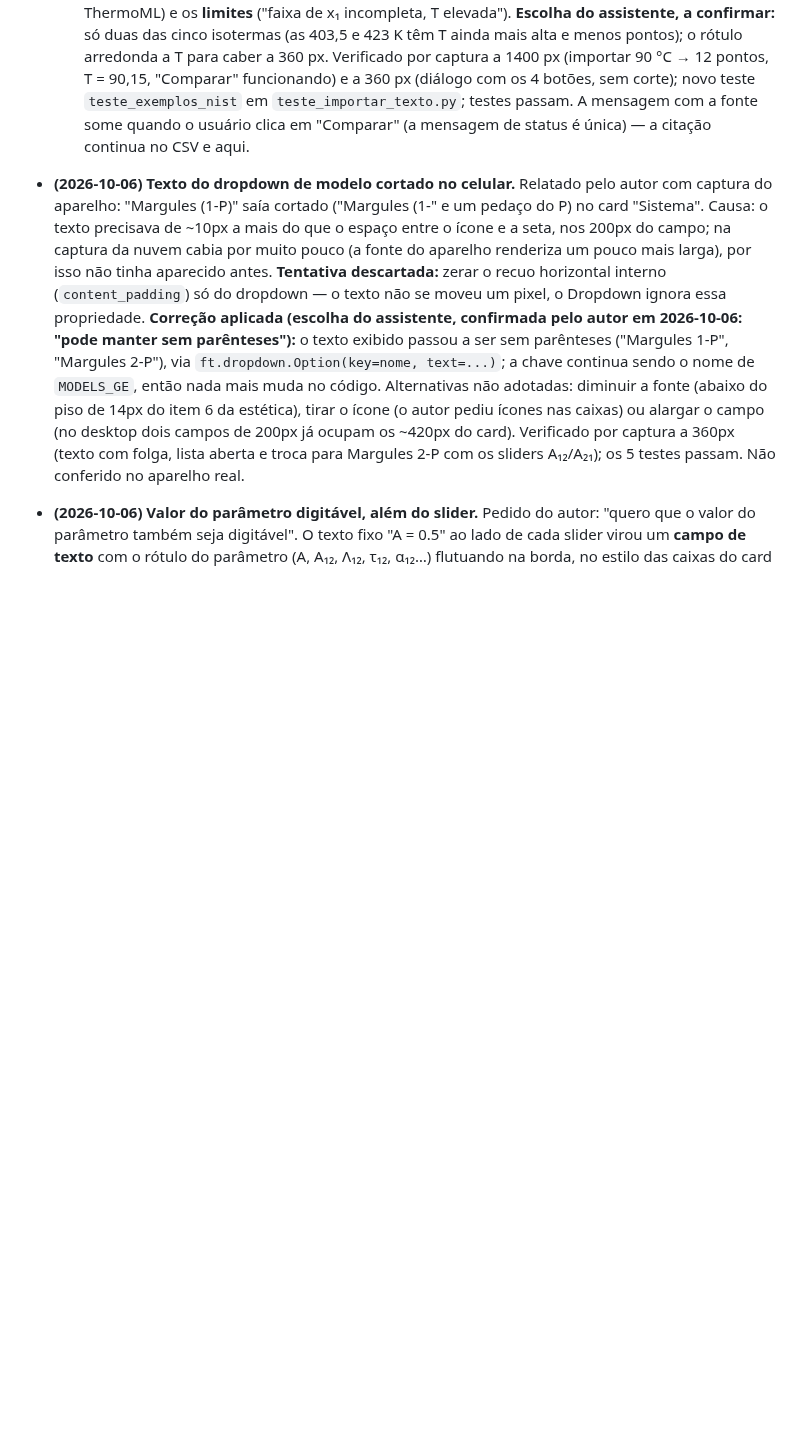
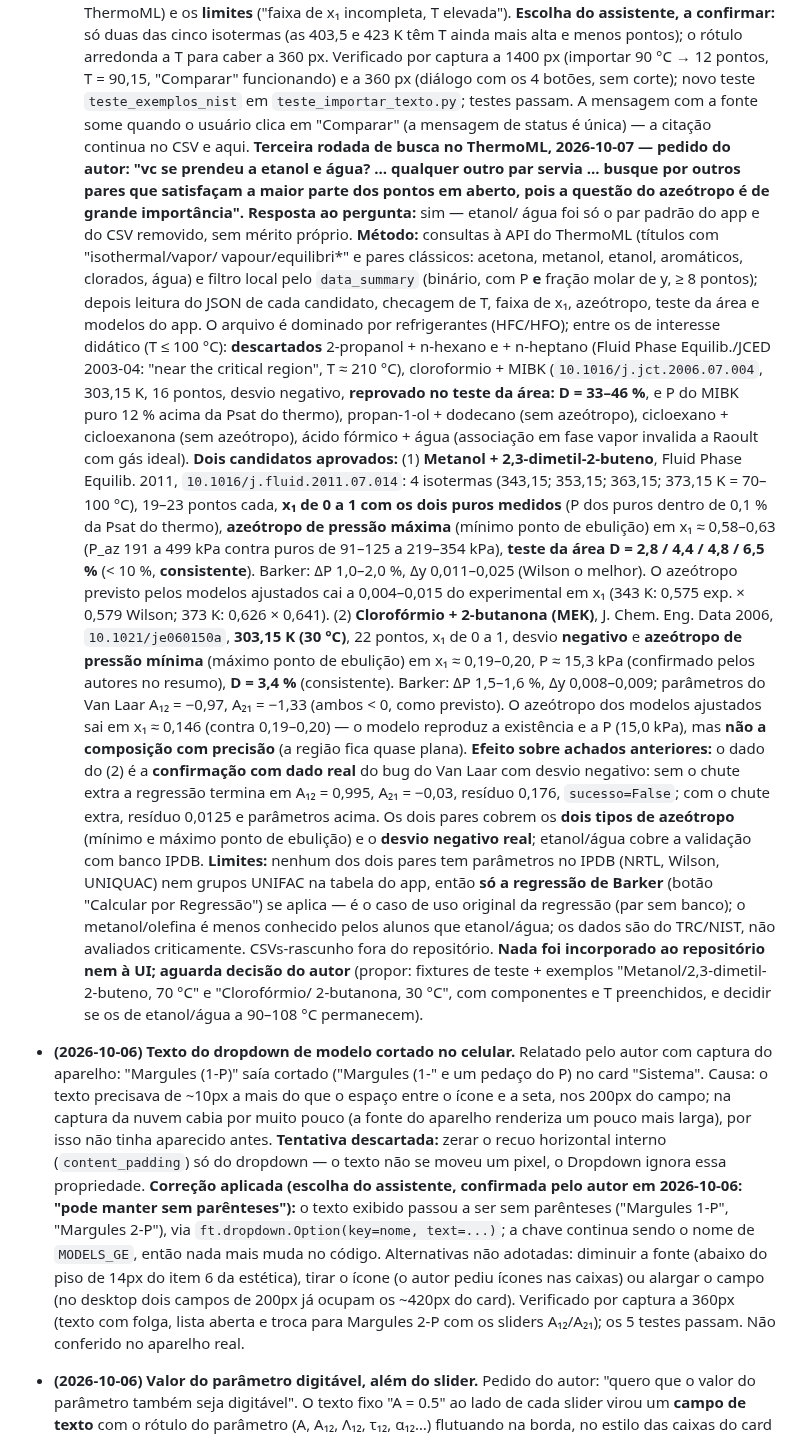
Before and after one commit to Lins84/equilibrio-fases-GE-tcc, a Markdown page: CLAUDE.md, the part around the change. GitHub-like rendering; blank space fills up the shorter version.

Commit message:
CLAUDE.md: terceira rodada de busca no ThermoML (outros pares): metanol/2,3-dimetil-2-buteno e cloroformio/2-butanona
Dois pares com azeotropo (minimo e maximo ponto de ebulicao), faixa de x1
completa, teste da area aprovado e dados em T moderada. Nada incorporado.

Co-Authored-By: Claude Sonnet 5.5 <noreply@anthropic.com>
Claude-Session: https://claude.ai/code/session_01WwSpmiVg22iEBkypokyGWe

```diff
--- a/CLAUDE.md
+++ b/CLAUDE.md
@@ -2140,6 +2140,57 @@ confiáveis**, e por isso as mais defensáveis perante a banca.
   corte); novo teste `teste_exemplos_nist` em `teste_importar_texto.py`;
   testes passam. A mensagem com a fonte some quando o usuário clica em
   "Comparar" (a mensagem de status é única) — a citação continua no CSV e aqui.
+  **Terceira rodada de busca no ThermoML, 2026-10-07 — pedido do autor: "vc se
+  prendeu a etanol e água? ... qualquer outro par servia ... busque por outros
+  pares que satisfaçam a maior parte dos pontos em aberto, pois a questão do
+  azeótropo é de grande importância".** **Resposta ao pergunta:** sim — etanol/
+  água foi só o par padrão do app e do CSV removido, sem mérito próprio.
+  **Método:** consultas à API do ThermoML (títulos com "isothermal/vapor/
+  vapour/equilibri*" e pares clássicos: acetona, metanol, etanol, aromáticos,
+  clorados, água) e filtro local pelo `data_summary` (binário, com P **e**
+  fração molar de y, ≥ 8 pontos); depois leitura do JSON de cada candidato,
+  checagem de T, faixa de x₁, azeótropo, teste da área e modelos do app. O
+  arquivo é dominado por refrigerantes (HFC/HFO); entre os de interesse didático
+  (T ≤ 100 °C): **descartados** 2-propanol + n-hexano e + n-heptano (Fluid
+  Phase Equilib./JCED 2003-04: "near the critical region", T ≈ 210 °C),
+  cloroformio + MIBK (`10.1016/j.jct.2006.07.004`, 303,15 K, 16 pontos, desvio
+  negativo, **reprovado no teste da área: D = 33–46 %**, e P do MIBK puro 12 %
+  acima da Psat do thermo), propan-1-ol + dodecano (sem azeótropo), cicloexano +
+  cicloexanona (sem azeótropo), ácido fórmico + água (associação em fase vapor
+  invalida a Raoult com gás ideal). **Dois candidatos aprovados:**
+  (1) **Metanol + 2,3-dimetil-2-buteno**, Fluid Phase Equilib. 2011,
+  `10.1016/j.fluid.2011.07.014`: 4 isotermas (343,15; 353,15; 363,15; 373,15 K =
+  70–100 °C), 19–23 pontos cada, **x₁ de 0 a 1 com os dois puros medidos** (P
+  dos puros dentro de 0,1 % da Psat do thermo), **azeótropo de pressão máxima**
+  (mínimo ponto de ebulição) em x₁ ≈ 0,58–0,63 (P_az 191 a 499 kPa contra puros
+  de 91–125 a 219–354 kPa), **teste da área D = 2,8 / 4,4 / 4,8 / 6,5 %**
+  (< 10 %, **consistente**). Barker: ΔP 1,0–2,0 %, Δy 0,011–0,025 (Wilson o
+  melhor). O azeótropo previsto pelos modelos ajustados cai a 0,004–0,015 do
+  experimental em x₁ (343 K: 0,575 exp. × 0,579 Wilson; 373 K: 0,626 × 0,641).
+  (2) **Clorofórmio + 2-butanona (MEK)**, J. Chem. Eng. Data 2006,
+  `10.1021/je060150a`, **303,15 K (30 °C)**, 22 pontos, x₁ de 0 a 1, desvio
+  **negativo** e **azeótropo de pressão mínima** (máximo ponto de ebulição) em
+  x₁ ≈ 0,19–0,20, P ≈ 15,3 kPa (confirmado pelos autores no resumo), **D =
+  3,4 %** (consistente). Barker: ΔP 1,5–1,6 %, Δy 0,008–0,009; parâmetros do
+  Van Laar A₁₂ = −0,97, A₂₁ = −1,33 (ambos < 0, como previsto). O azeótropo dos
+  modelos ajustados sai em x₁ ≈ 0,146 (contra 0,19–0,20) — o modelo reproduz a
+  existência e a P (15,0 kPa), mas **não a composição com precisão** (a região
+  fica quase plana). **Efeito sobre achados anteriores:** o dado do (2) é a
+  **confirmação com dado real** do bug do Van Laar com desvio negativo: sem o
+  chute extra a regressão termina em A₁₂ = 0,995, A₂₁ = −0,03, resíduo 0,176,
+  `sucesso=False`; com o chute extra, resíduo 0,0125 e parâmetros acima.
+  Os dois pares cobrem os **dois tipos de azeótropo** (mínimo e máximo ponto de
+  ebulição) e o **desvio negativo real**; etanol/água cobre a validação com
+  banco IPDB. **Limites:** nenhum dos dois pares tem parâmetros no IPDB (NRTL,
+  Wilson, UNIQUAC) nem grupos UNIFAC na tabela do app, então **só a regressão
+  de Barker** (botão "Calcular por Regressão") se aplica — é o caso de uso
+  original da regressão (par sem banco); o metanol/olefina é menos conhecido
+  pelos alunos que etanol/água; os dados são do TRC/NIST, não avaliados
+  criticamente. CSVs-rascunho fora do repositório. **Nada foi incorporado
+  ao repositório nem à UI; aguarda decisão do autor** (propor: fixtures de
+  teste + exemplos "Metanol/2,3-dimetil-2-buteno, 70 °C" e "Clorofórmio/
+  2-butanona, 30 °C", com componentes e T preenchidos, e decidir se os de
+  etanol/água a 90–108 °C permanecem).
 
 - **(2026-10-06) Texto do dropdown de modelo cortado no celular.** Relatado
   pelo autor com captura do aparelho: "Margules (1-P)" saía cortado
```
